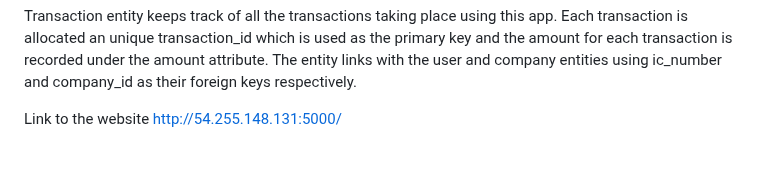
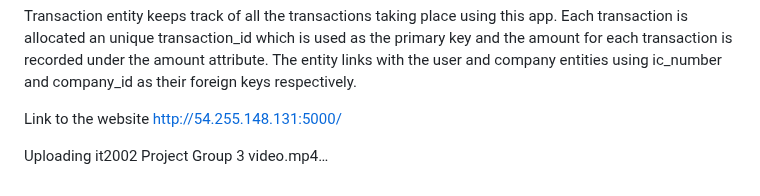
Before and after one commit to radit242/it2002-project, a Markdown page: README.md, the part around the change. GitHub-like rendering; blank space fills up the shorter version.

```diff
--- a/README.md
+++ b/README.md
@@ -36,3 +36,7 @@ Transaction entity keeps track of all the transactions taking place using this a
 
 Link to the website
 http://54.255.148.131:5000/
+
+
+
+Uploading it2002 Project Group 3 video.mp4…
```
